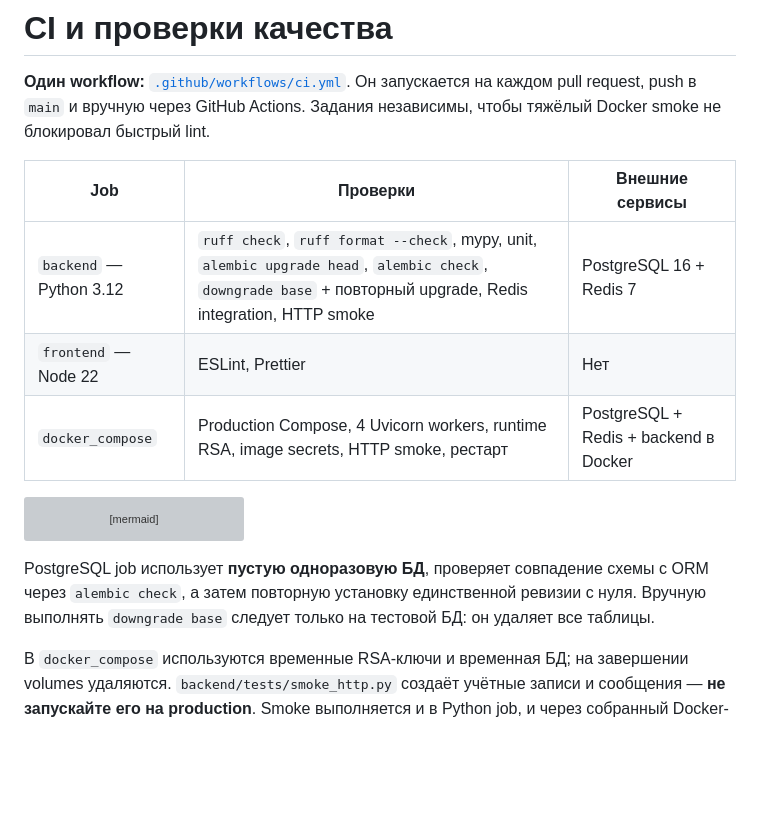
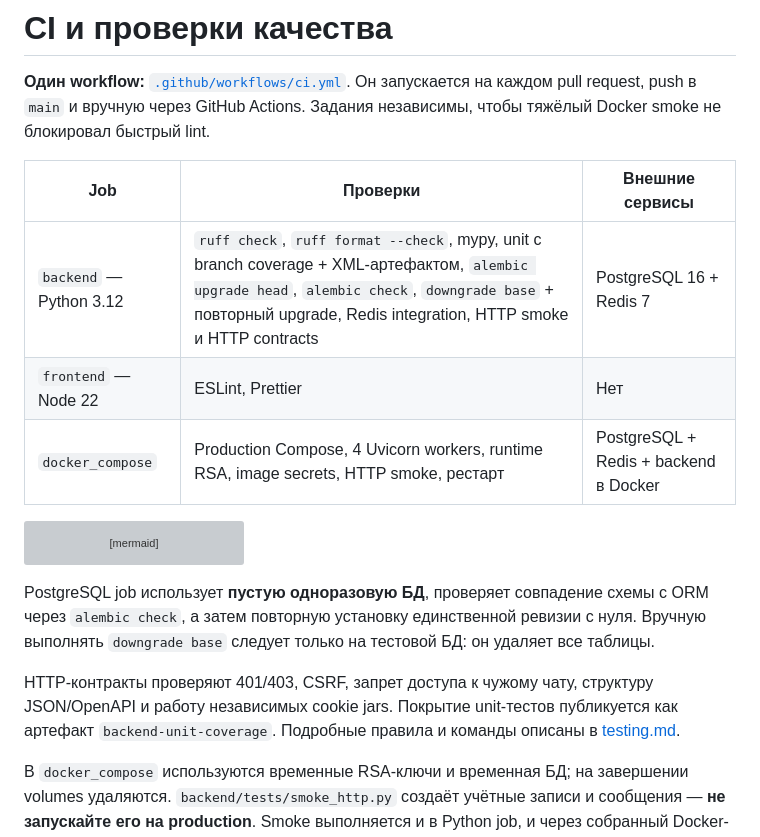
Before and after one commit to ITouch228/fastapi-realtime-messenger, a Markdown page: docs/ci.md, the part around the change. Drawn GitHub-style; blank space fills up the shorter version; grey boxes are pictures that could not be loaded.

Commit message:
docs(test): связать CI, контракты и план покрытия

````diff
--- a/docs/ci.md
+++ b/docs/ci.md
@@ -4,7 +4,7 @@
 
 | Job | Проверки | Внешние сервисы |
 | --- | --- | --- |
-| `backend` — Python 3.12 | `ruff check`, `ruff format --check`, mypy, unit, `alembic upgrade head`, `alembic check`, `downgrade base` + повторный upgrade, Redis integration, HTTP smoke | PostgreSQL 16 + Redis 7 |
+| `backend` — Python 3.12 | `ruff check`, `ruff format --check`, mypy, unit с branch coverage + XML-артефактом, `alembic upgrade head`, `alembic check`, `downgrade base` + повторный upgrade, Redis integration, HTTP smoke и HTTP contracts | PostgreSQL 16 + Redis 7 |
 | `frontend` — Node 22 | ESLint, Prettier | Нет |
 | `docker_compose` | Production Compose, 4 Uvicorn workers, runtime RSA, image secrets, HTTP smoke, рестарт | PostgreSQL + Redis + backend в Docker |
 
@@ -18,6 +18,8 @@ flowchart TD
 ```
 
 PostgreSQL job использует **пустую одноразовую БД**, проверяет совпадение схемы с ORM через `alembic check`, а затем повторную установку единственной ревизии с нуля. Вручную выполнять `downgrade base` следует только на тестовой БД: он удаляет все таблицы.
+
+HTTP-контракты проверяют 401/403, CSRF, запрет доступа к чужому чату, структуру JSON/OpenAPI и работу независимых cookie jars. Покрытие unit-тестов публикуется как артефакт `backend-unit-coverage`. Подробные правила и команды описаны в [testing.md](testing.md).
 
 В `docker_compose` используются временные RSA-ключи и временная БД; на завершении volumes удаляются. `backend/tests/smoke_http.py` создаёт учётные записи и сообщения — **не запускайте его на production**. Smoke выполняется и в Python job, и через собранный Docker-образ, чтобы проверить разные пути запуска.
 
````
